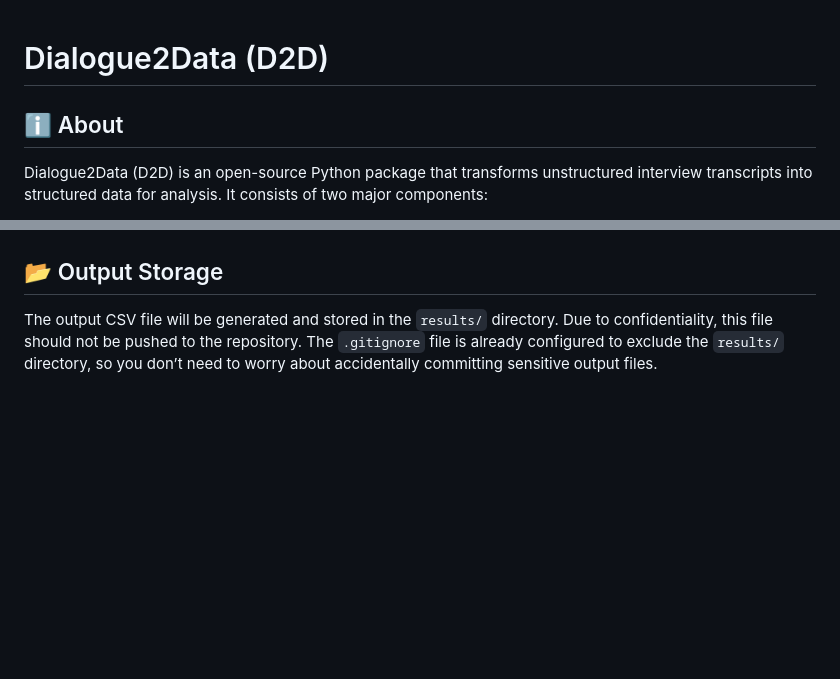
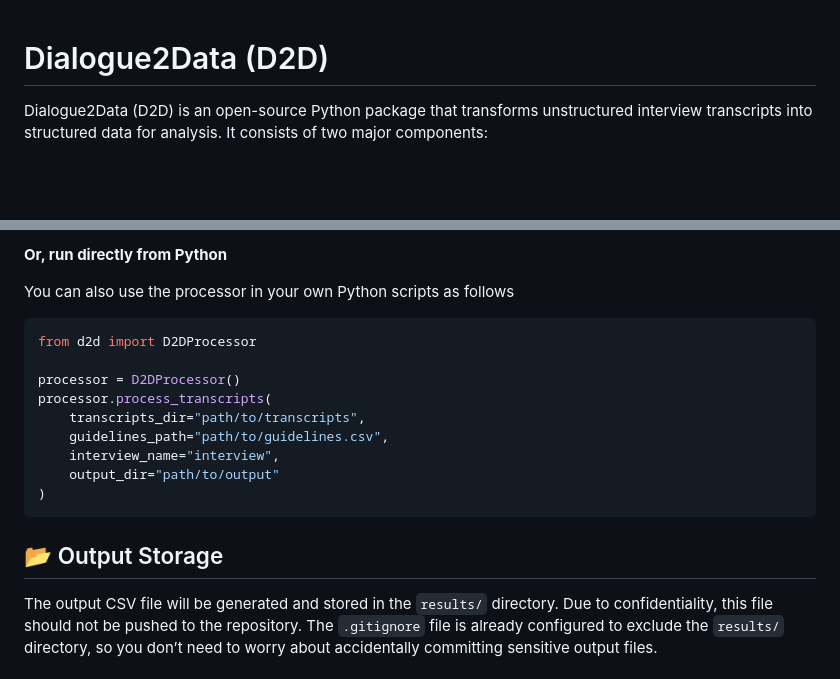
Before and after one commit to avalanche-strategy/D2D, a Markdown page: README.md, 2 parts joined by grey strips. Drawn GitHub-style; blank space fills up the shorter version.

Commit message:
Enhance README with usage example for Python integration
Added a code snippet demonstrating how to use the processor directly in Python scripts. Clarified usage options, providing users with more flexibility and ease of integration.

````diff
--- a/README.md
+++ b/README.md
@@ -1,6 +1,5 @@
 # Dialogue2Data (D2D)
 
-## ℹ️ About
 Dialogue2Data (D2D) is an open-source Python package that transforms unstructured interview transcripts into structured data for analysis. It consists of two major components:
 
 - The **Processor**, which leverages natural language processing (NLP), large language models (LLMs), and sentence embeddings to automate topic matching, response extraction, and summarization based on discussion guides (guideline questions). The Processor generates structured outputs (e.g., CSV, JSON) that can then be analyzed using any data analysis tools, like `pandas`.
@@ -273,4 +272,20 @@ python examples/processor_example.py
 
+**Or, run directly from Python**
+
+You can also use the processor in your own Python scripts as follows
+
+
+```python
+from d2d import D2DProcessor
+
+processor = D2DProcessor()
+processor.process_transcripts(
+    transcripts_dir="path/to/transcripts",
+    guidelines_path="path/to/guidelines.csv",
+    interview_name="interview",
+    output_dir="path/to/output"
+)
+```
 
 ## 📂 Output Storage
 The output CSV file will be generated and stored in the `results/` directory. Due to confidentiality, this file should not be pushed to the repository. The `.gitignore` file is already configured to exclude the `results/` directory, so you don’t need to worry about accidentally committing sensitive output files.
````
Also changed, not shown: other parts of README.md (+1 -1 lines).
